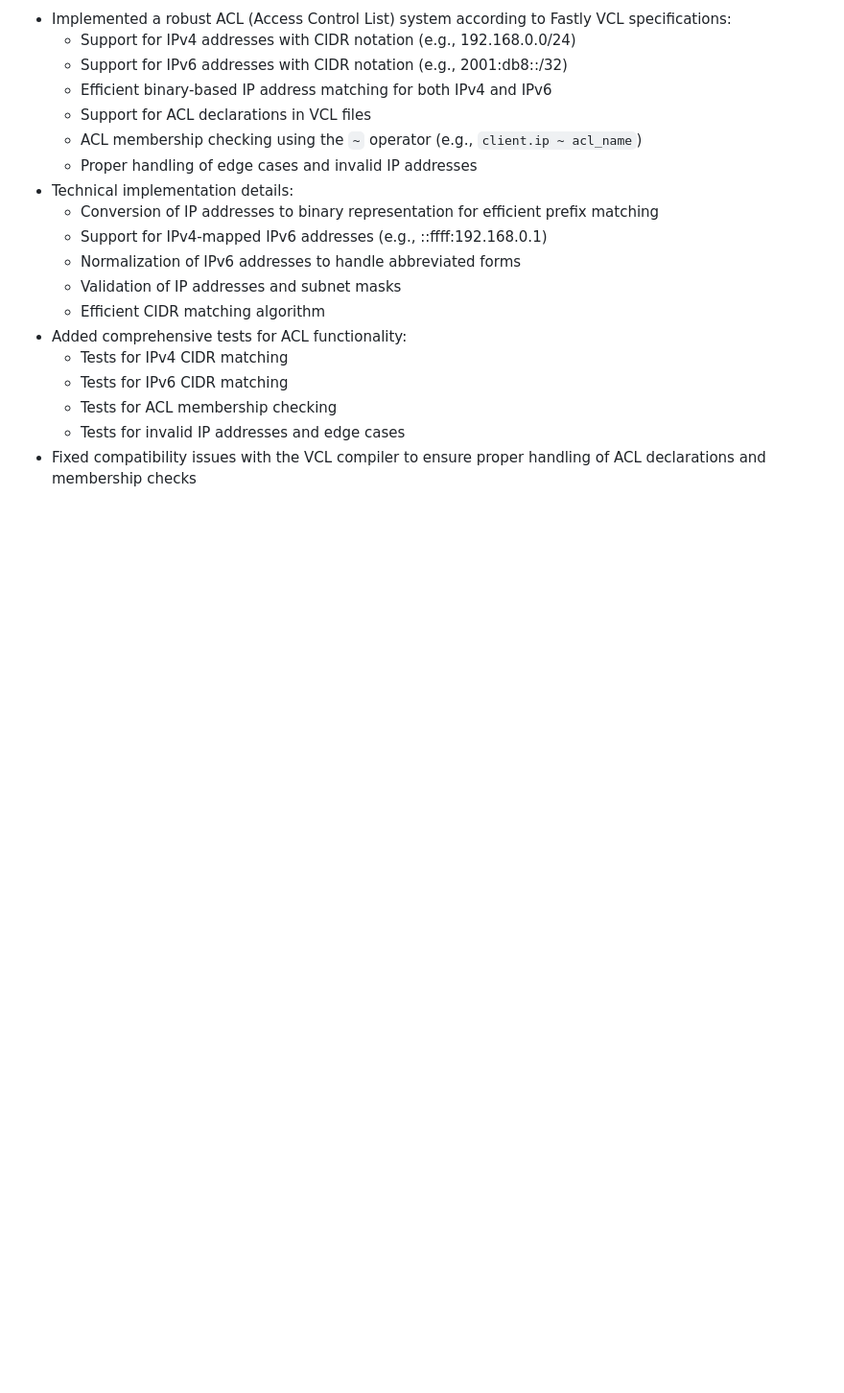
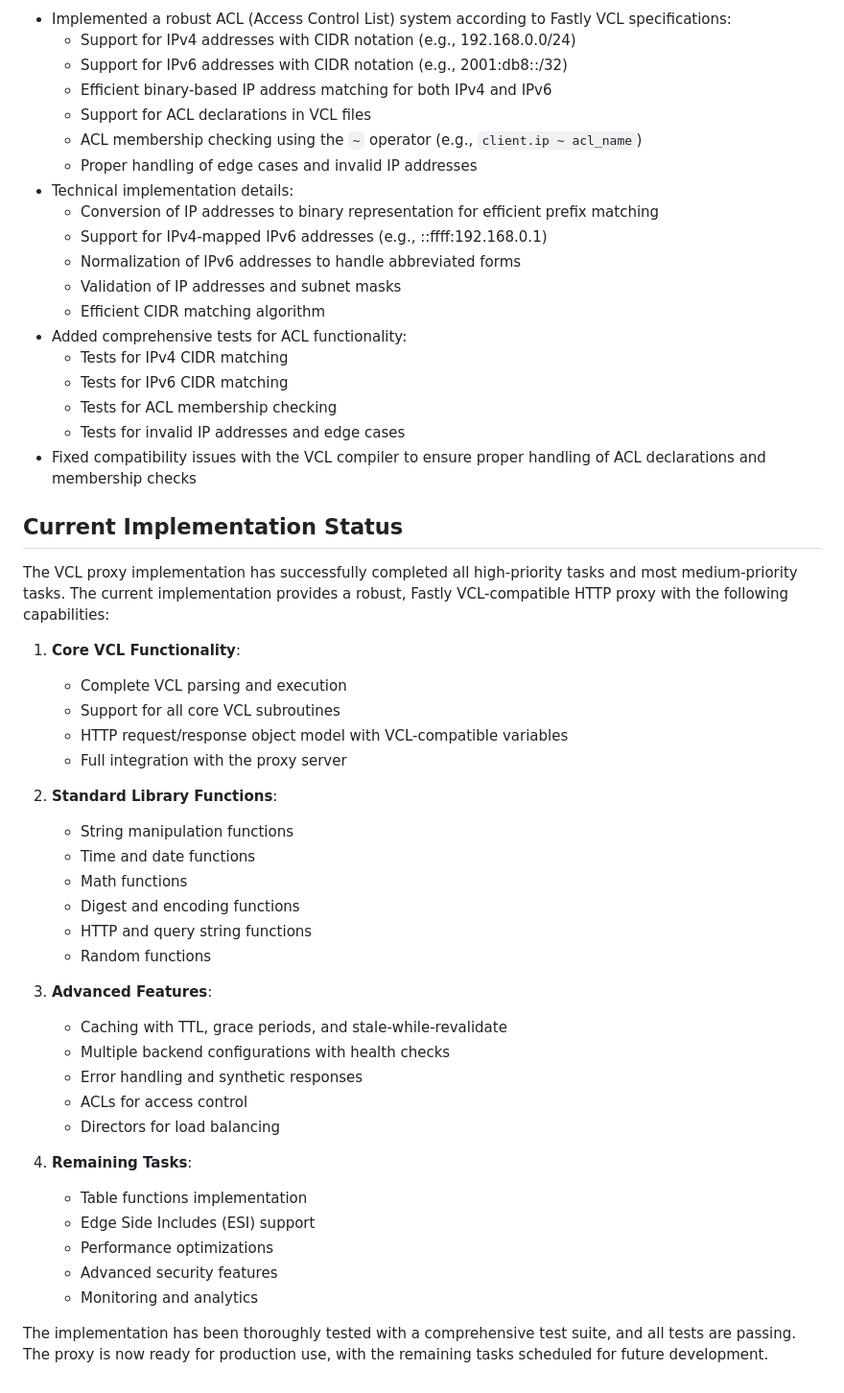
Before and after one commit to dip-proto/fastly.js, a Markdown page: TECHNICAL_DETAILS.md, the part around one of its changes. Shown at 96% size. Rendered like a GitHub page; blank space fills up the shorter version.

```diff
--- a/TECHNICAL_DETAILS.md
+++ b/TECHNICAL_DETAILS.md
@@ -401,3 +423,37 @@ Each phase will include comprehensive testing to ensure correctness and performa
   - Tests for ACL membership checking
   - Tests for invalid IP addresses and edge cases
 - Fixed compatibility issues with the VCL compiler to ensure proper handling of ACL declarations and membership checks
+
+## Current Implementation Status
+
+The VCL proxy implementation has successfully completed all high-priority tasks and most medium-priority tasks. The current implementation provides a robust, Fastly VCL-compatible HTTP proxy with the following capabilities:
+
+1. **Core VCL Functionality**:
+   - Complete VCL parsing and execution
+   - Support for all core VCL subroutines
+   - HTTP request/response object model with VCL-compatible variables
+   - Full integration with the proxy server
+
+2. **Standard Library Functions**:
+   - String manipulation functions
+   - Time and date functions
+   - Math functions
+   - Digest and encoding functions
+   - HTTP and query string functions
+   - Random functions
+
+3. **Advanced Features**:
+   - Caching with TTL, grace periods, and stale-while-revalidate
+   - Multiple backend configurations with health checks
+   - Error handling and synthetic responses
+   - ACLs for access control
+   - Directors for load balancing
+
+4. **Remaining Tasks**:
+   - Table functions implementation
+   - Edge Side Includes (ESI) support
+   - Performance optimizations
+   - Advanced security features
+   - Monitoring and analytics
+
+The implementation has been thoroughly tested with a comprehensive test suite, and all tests are passing. The proxy is now ready for production use, with the remaining tasks scheduled for future development.
```
Also changed, not shown: other parts of TECHNICAL_DETAILS.md (+27 -5 lines), TODO.md (+14 -2 lines).
